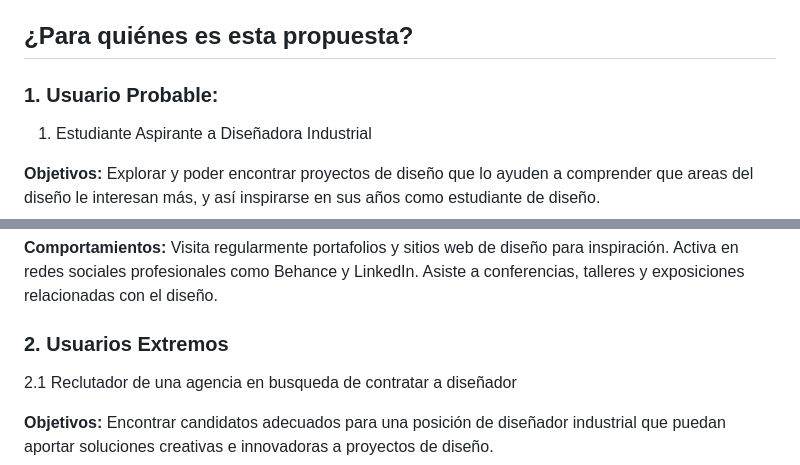
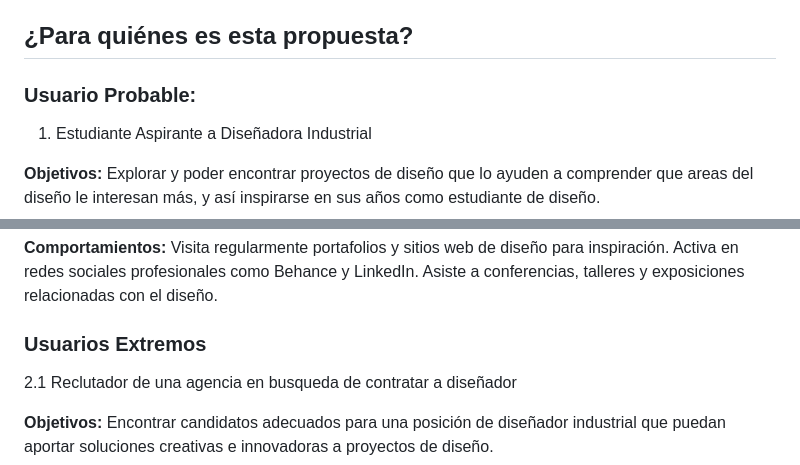
Before and after one commit to sssrrrddd/srd_web, a Markdown page: README.md, 2 parts joined by grey strips. Drawn GitHub-style.

```diff
--- a/README.md
+++ b/README.md
@@ -5,7 +5,7 @@ Exponer y dar a conocer mis trabajos realizados durante mis años de formación
 
 ## ¿Para quiénes es esta propuesta?
 
-### 1. Usuario Probable:
+### Usuario Probable:
 1. Estudiante Aspirante a Diseñadora Industrial
 
 **Objetivos:**
@@ -27,7 +27,7 @@ Activa en redes sociales profesionales como Behance y LinkedIn.
 Asiste a conferencias, talleres y exposiciones relacionadas con el diseño.
 
 
-### 2.  Usuarios Extremos
+###  Usuarios Extremos
 2.1 Reclutador de una agencia en busqueda de contratar a diseñador
 
 **Objetivos:**
```
